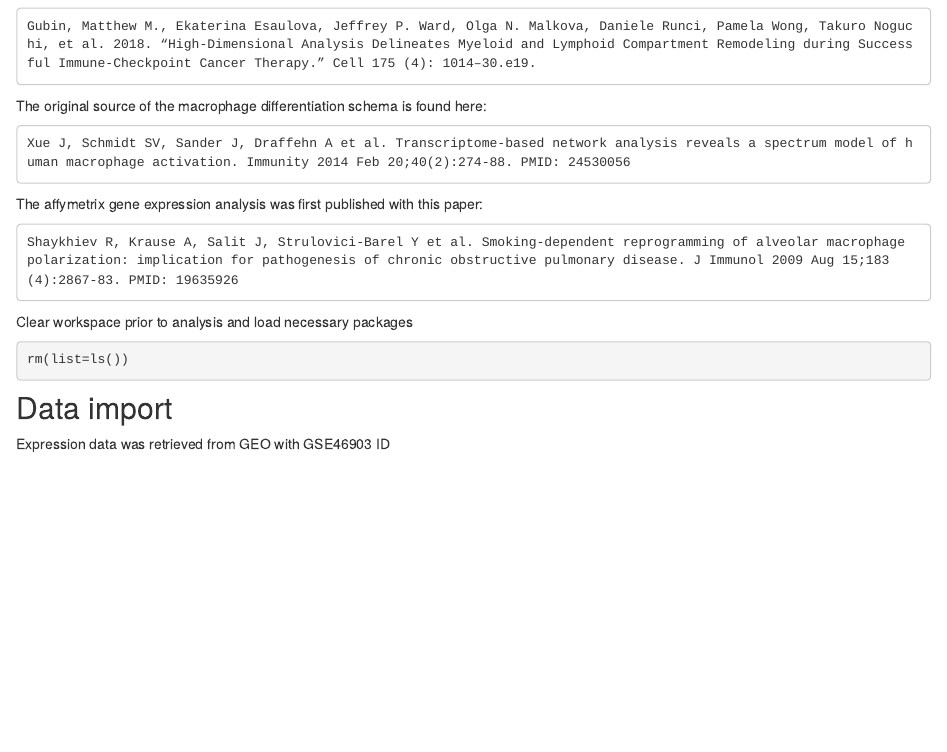
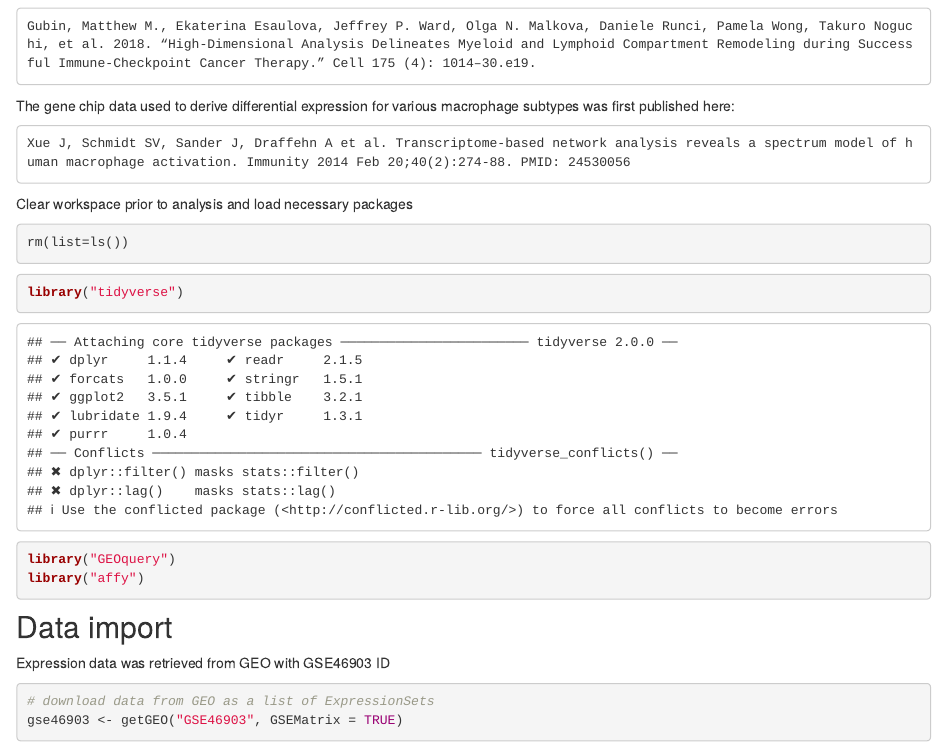
Before and after one commit to mleukam/tcga_macs, an R Markdown document (analysis/invitro_mac_dge.Rmd): the page in a window 1100 px wide, from 320 px down. Rendered offline with R 4.5, knitr and Pandoc, with nearby package versions; drawn as R Markdown's standard HTML page in place of the format the file asks for; some code elsewhere in the file could not run offline.

Commit message:
working data download, added citations

````diff
--- a/analysis/invitro_mac_dge.Rmd
+++ b/analysis/invitro_mac_dge.Rmd
@@ -13,16 +13,10 @@ The purpose of this analysis is to find ranked differential gene expression for
 Gubin, Matthew M., Ekaterina Esaulova, Jeffrey P. Ward, Olga N. Malkova, Daniele Runci, Pamela Wong, Takuro Noguchi, et al. 2018. “High-Dimensional Analysis Delineates Myeloid and Lymphoid Compartment Remodeling during Successful Immune-Checkpoint Cancer Therapy.” Cell 175 (4): 1014–30.e19.
 ```
 
-The original source of the macrophage differentiation schema is found here:
+The gene chip data used to derive differential expression for various macrophage subtypes was first published here:
 
 ```
 Xue J, Schmidt SV, Sander J, Draffehn A et al. Transcriptome-based network analysis reveals a spectrum model of human macrophage activation. Immunity 2014 Feb 20;40(2):274-88. PMID: 24530056
-```
-
-The affymetrix gene expression analysis was first published with this paper:
-
-```
-Shaykhiev R, Krause A, Salit J, Strulovici-Barel Y et al. Smoking-dependent reprogramming of alveolar macrophage polarization: implication for pathogenesis of chronic obstructive pulmonary disease. J Immunol 2009 Aug 15;183(4):2867-83. PMID: 19635926
 ```
 
 Clear workspace prior to analysis and load necessary packages
@@ -30,10 +24,10 @@ Clear workspace prior to analysis and load necessary packages
 rm(list=ls())
 ```
 
-```{r packages, message=FALSE, warning=FALSE, include=FALSE}
+```{r packages}
 library("tidyverse")
 library("GEOquery")
-
+library("affy")
 ```
 
 ## Data import
@@ -41,4 +35,6 @@ library("GEOquery")
 Expression data was retrieved from GEO with GSE46903 ID
 
 ```{r}
+# download data from GEO as a list of ExpressionSets
+gse46903 <- getGEO("GSE46903", GSEMatrix = TRUE)
 
````
Also changed, not shown: analysis/invitro_mac_dge.Rmd (3 more changed lines).
